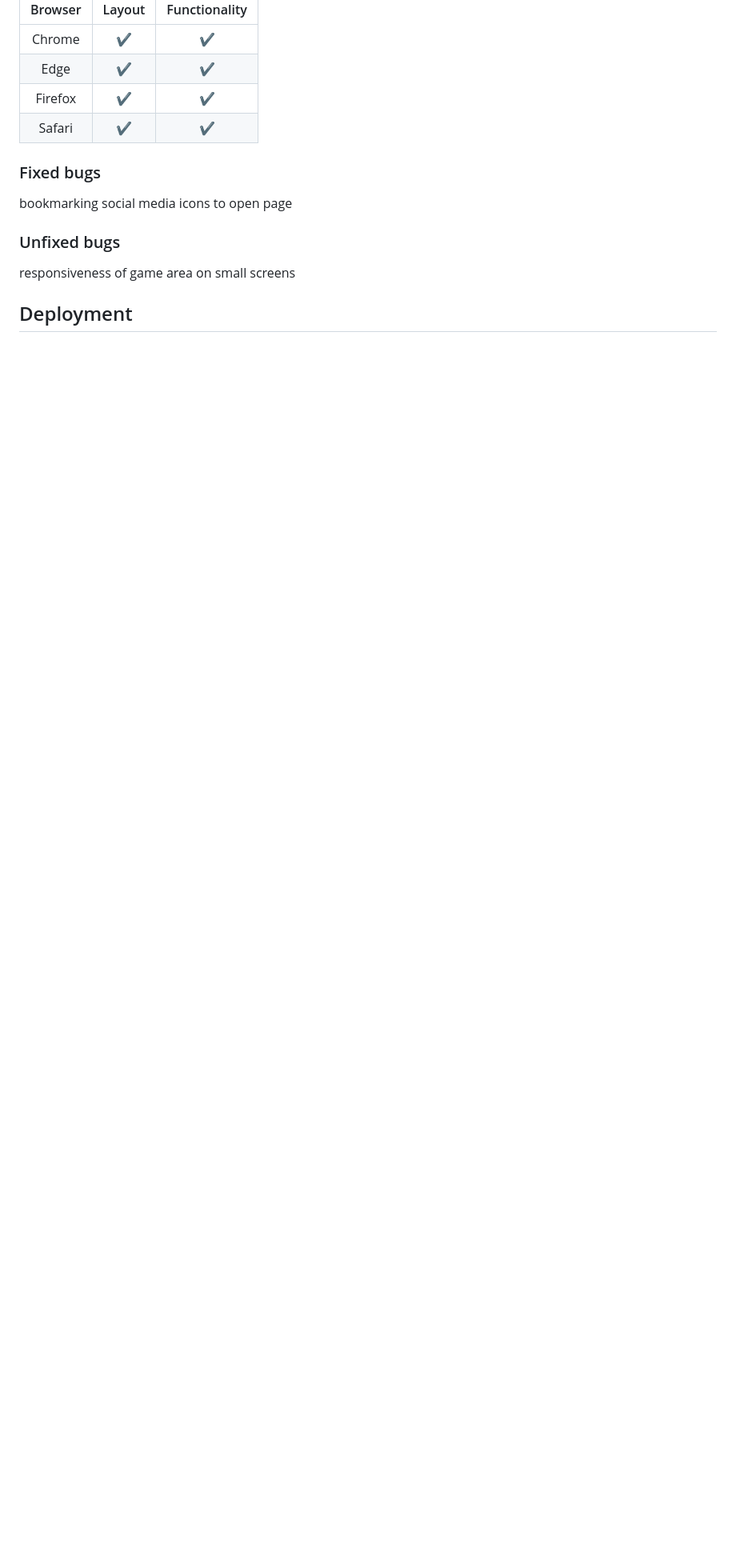
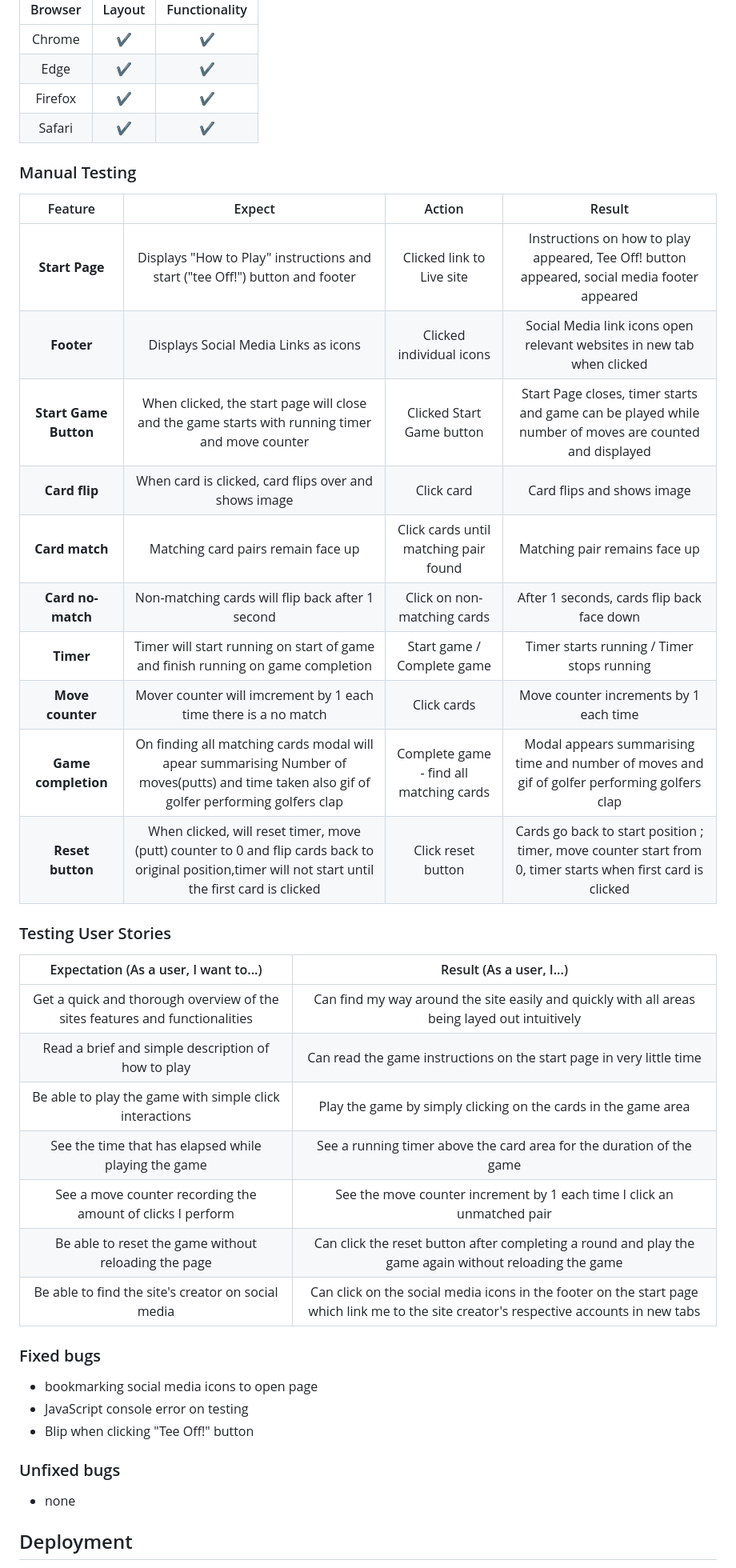
Before and after one commit to PatrickG0308/PP2-GolferMem, a Markdown page: README.md, the part around one of its changes. Shown at 80% size. Drawn GitHub-style; blank space fills up the shorter version.

```diff
--- a/README.md
+++ b/README.md
@@ -161,14 +162,45 @@ The game is intended to be played over the course of a few minutes. It does not
 | Firefox     | ✔          | ✔             |
 | Safari      | ✔          | ✔             |
 
+### Manual Testing
+
+| Feature     | Expect      | Action        | Result |
+| :---------: | :----------:| :-----------: | :-----:|
+| **Start Page**  | Displays "How to Play" instructions and start ("tee Off!") button and footer | Clicked link to Live site | Instructions on how to play appeared, Tee Off! button appeared, social media footer appeared
+| **Footer** | Displays Social Media Links as icons | Clicked  individual icons | Social Media link icons open relevant websites in new tab when clicked |
+| **Start Game Button**  | When clicked, the start page will close and the game starts with running timer and move counter  | Clicked Start Game button | Start Page closes, timer starts and game can be played while number of moves are counted and displayed |
+| **Card flip** | When card is clicked, card flips over and shows image | Click card | Card flips and shows image |
+| **Card match** | Matching card pairs remain face up | Click cards until matching pair found | Matching pair remains face up |
+| **Card no-match** | Non-matching cards will flip back after 1 second | Click on non-matching cards | After 1 seconds, cards flip back face down |
+| **Timer** | Timer will start running on start of game and finish running on game completion | Start game / Complete game | Timer starts running / Timer stops running |
+| **Move counter** | Mover counter will imcrement by 1 each time there is a no match | Click cards | Move counter increments by 1 each time |
+| **Game completion** | On finding all matching cards modal will apear summarising Number of moves(putts) and time taken also gif of golfer performing golfers clap  | Complete game - find all matching cards | Modal appears summarising time and number of moves and gif of golfer performing golfers clap |
+| **Reset button** | When clicked, will reset timer, move (putt) counter to 0 and flip cards back to original position,timer will not start until the first card is clicked  | Click reset button | Cards go back to start position ; timer, move counter start from 0, timer starts when first card is clicked|
+
+
+
+### Testing User Stories
+
+| Expectation (As a user, I want to...)  | Result (As a user, I...)    |
+| :---------------------------------: | :------------------------------:|
+| Get a quick and thorough overview of the sites features and functionalities | Can find my way around the site easily and quickly with all areas being layed out intuitively |
+| Read a brief and simple description of how to play | Can read the game instructions on the start page in very little time |
+| Be able to play the game with simple click interactions | Play the game by simply clicking on the cards in the game area |
+| See the time that has elapsed while playing the game | See a running timer above the card area for the duration of the game |
+| See a move counter recording the amount of clicks I perform | See the move counter increment by 1 each time I click an unmatched pair |
+| Be able to reset the game without reloading the page | Can click the reset button after completing a round and play the game again without reloading the game |
+| Be able to find the site's creator on social media | Can click on the social media icons in the footer on the start page which link me to the site creator's respective accounts in new tabs |
+
 ### Fixed bugs
 
-bookmarking social media icons to open page
+- bookmarking social media icons to open page
+- JavaScript console error on testing
+- Blip when clicking "Tee Off!" button
 
 
 ### Unfixed bugs
 
-responsiveness of game area on small screens
+- none
 
 ## Deployment
 
```
Also changed, not shown: other parts of README.md (+49 -27 lines).
